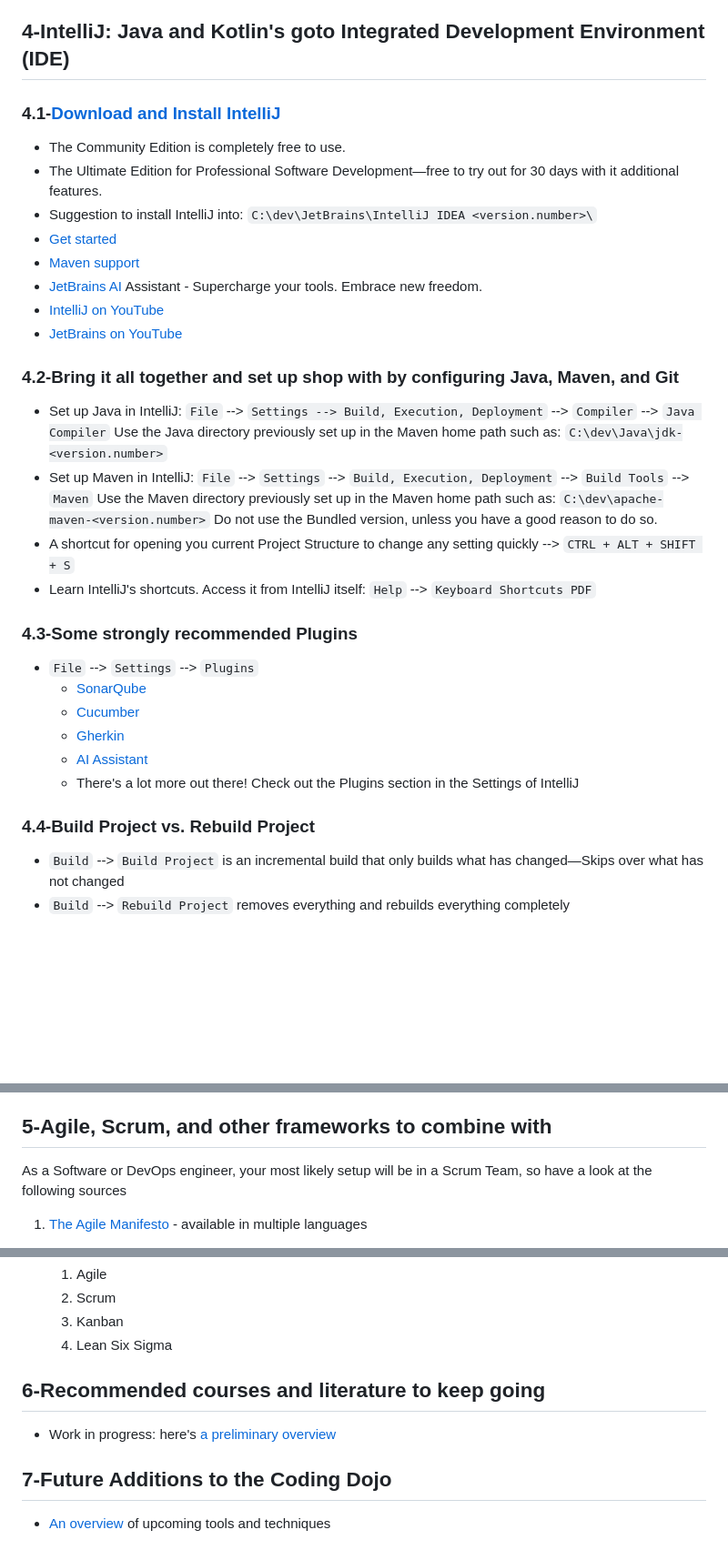
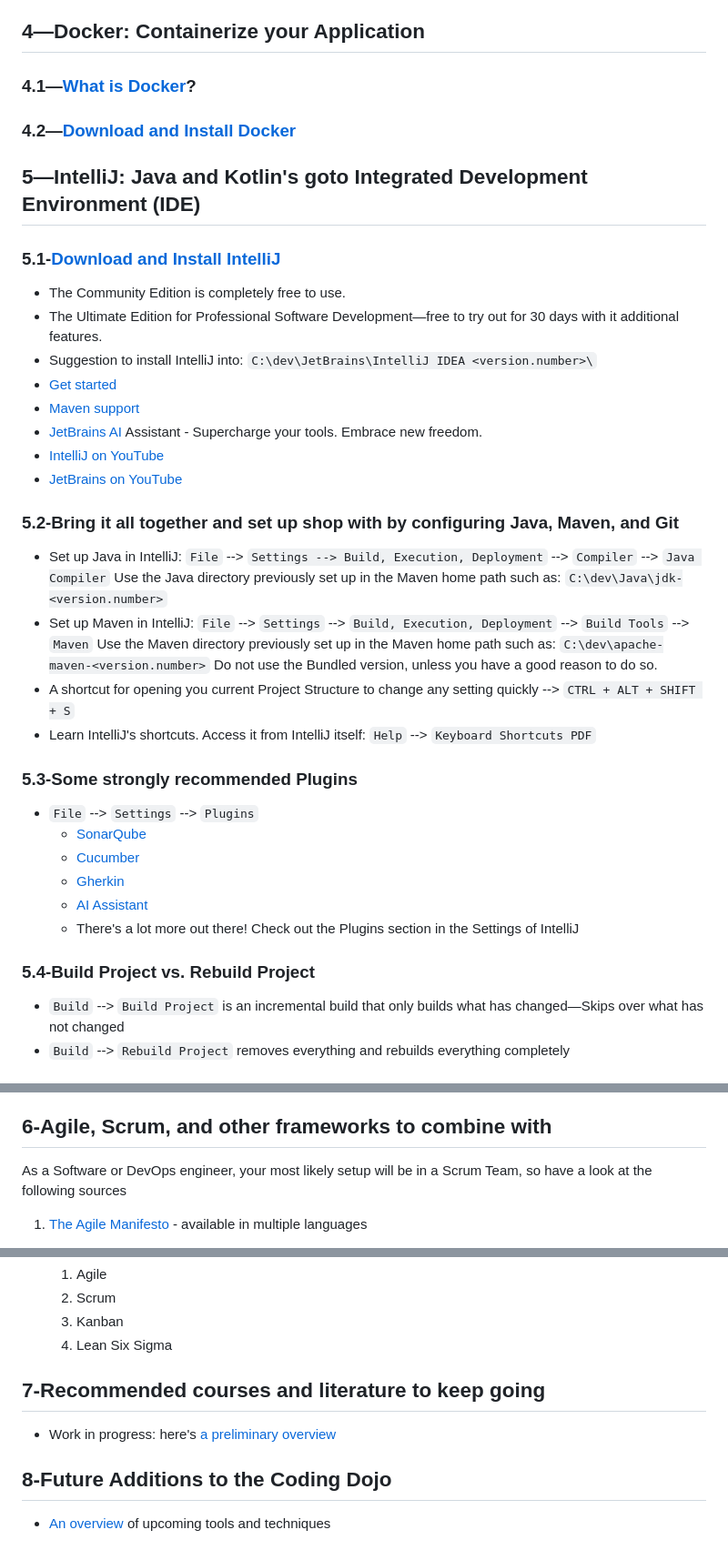
Before and after one commit to The-Code-Alchemist/Coding-Dojo, a Markdown page: README.md, 3 parts joined by grey strips. Shown: that part at 91% size. Drawn GitHub-style; blank space fills up the shorter version.

Commit message:
Docker section added to the README.md
Docker.md added

```diff
--- a/README.md
+++ b/README.md
@@ -108,8 +109,13 @@ N.B. Never commit the following to your Git repository to keep it clean and safe
 - [Ant](https://ant.apache.org/) is an older build tool still used in some legacy projects, but it is less common in modern Java development.
 - [Bazel](https://bazel.build/) is a build tool developed by Google that is gaining popularity for its speed and scalability, especially in large projects.
 
-## 4-IntelliJ: Java and Kotlin's goto Integrated Development Environment (IDE)
-### 4.1-[Download and Install IntelliJ](https://www.jetbrains.com/idea/download/)
+## 4—Docker: Containerize your Application
+### 4.1—[What is Docker](https://docs.docker.com/get-started/docker-overview/)?
+
+### 4.2—[Download and Install Docker](https://docs.docker.com/get-started/get-docker/)
+
+## 5—IntelliJ: Java and Kotlin's goto Integrated Development Environment (IDE)
+### 5.1-[Download and Install IntelliJ](https://www.jetbrains.com/idea/download/)
   - The Community Edition is completely free to use.
   - The Ultimate Edition for Professional Software Development—free to try out for 30 days with it additional features.
   - Suggestion to install IntelliJ into: `C:\dev\JetBrains\IntelliJ IDEA <version.number>\`
@@ -119,7 +125,7 @@ N.B. Never commit the following to your Git repository to keep it clean and safe
 - [IntelliJ on YouTube](https://www.youtube.com/@intellijidea)
 - [JetBrains on YouTube](https://www.youtube.com/@JetBrainsTV)
 
-### 4.2-Bring it all together and set up shop with by configuring Java, Maven, and Git
+### 5.2-Bring it all together and set up shop with by configuring Java, Maven, and Git
   - Set up Java in IntelliJ: `File` --> `Settings --> Build, Execution, Deployment` --> `Compiler` --> `Java Compiler`
       Use the Java directory previously set up in the Maven home path such as: `C:\dev\Java\jdk-<version.number>`
   - Set up Maven in IntelliJ: `File` --> `Settings` --> `Build, Execution, Deployment` --> `Build Tools` --> `Maven`
@@ -127,14 +133,14 @@ N.B. Never commit the following to your Git repository to keep it clean and safe
       Do not use the Bundled version, unless you have a good reason to do so.
   - A shortcut for opening you current Project Structure to change any setting quickly --> `CTRL + ALT + SHIFT + S`
   - Learn IntelliJ's shortcuts. Access it from IntelliJ itself: `Help` --> `Keyboard Shortcuts PDF`
-### 4.3-Some strongly recommended Plugins
+### 5.3-Some strongly recommended Plugins
   - `File` --> `Settings` --> `Plugins`
       - [SonarQube](https://plugins.jetbrains.com/plugin/7973-sonarqube-for-ide/)
       - [Cucumber](https://plugins.jetbrains.com/plugin/7212-cucumber-for-java/)
       - [Gherkin](https://plugins.jetbrains.com/plugin/9164-gherkin/)
       - [AI Assistant](https://plugins.jetbrains.com/plugin/22282-jetbrains-ai-assistant)
       - There's a lot more out there! Check out the Plugins section in the Settings of IntelliJ
-### 4.4-Build Project vs. Rebuild Project
+### 5.4-Build Project vs. Rebuild Project
   - `Build` --> `Build Project` is an incremental build that only builds what has changed—Skips over what has not changed
   - `Build` --> `Rebuild Project` removes everything and rebuilds everything completely
 ### Use any IDE to suit your personal preferences
@@ -148,7 +154,7 @@ N.B. Never commit the following to your Git repository to keep it clean and safe
     -  [Visual Studio Code](https://code.visualstudio.com/)
   - I'd recommend knowing at least one more IDE in addition to IntelliJ
 
-## 5-Agile, Scrum, and other frameworks to combine with
+## 6-Agile, Scrum, and other frameworks to combine with
 As a Software or DevOps engineer, your most likely setup will be in a Scrum Team, so have a look at the following sources
 1. [The Agile Manifesto](https://agilemanifesto.org/) - available in multiple languages
    - We are uncovering better ways of developing software by doing it and helping others do it.
@@ -166,8 +172,8 @@ As a Software or DevOps engineer, your most likely setup will be in a Scrum Team
    3. Kanban
    4. Lean Six Sigma
 
-## 6-Recommended courses and literature to keep going
+## 7-Recommended courses and literature to keep going
 - Work in progress: here's [a preliminary overview](Guides%20on%20How-to/Books%20and%20Video%20Course%20Recommendations.md)
 
-## 7-Future Additions to the Coding Dojo
+## 8-Future Additions to the Coding Dojo
 - [An overview](Guides%20on%20How-to/Future%20Work.md) of upcoming tools and techniques
```
Also changed, not shown: other parts of README.md (+5 -4 lines), Guides on How-to/Docker.md (added, +4 -0 lines).
